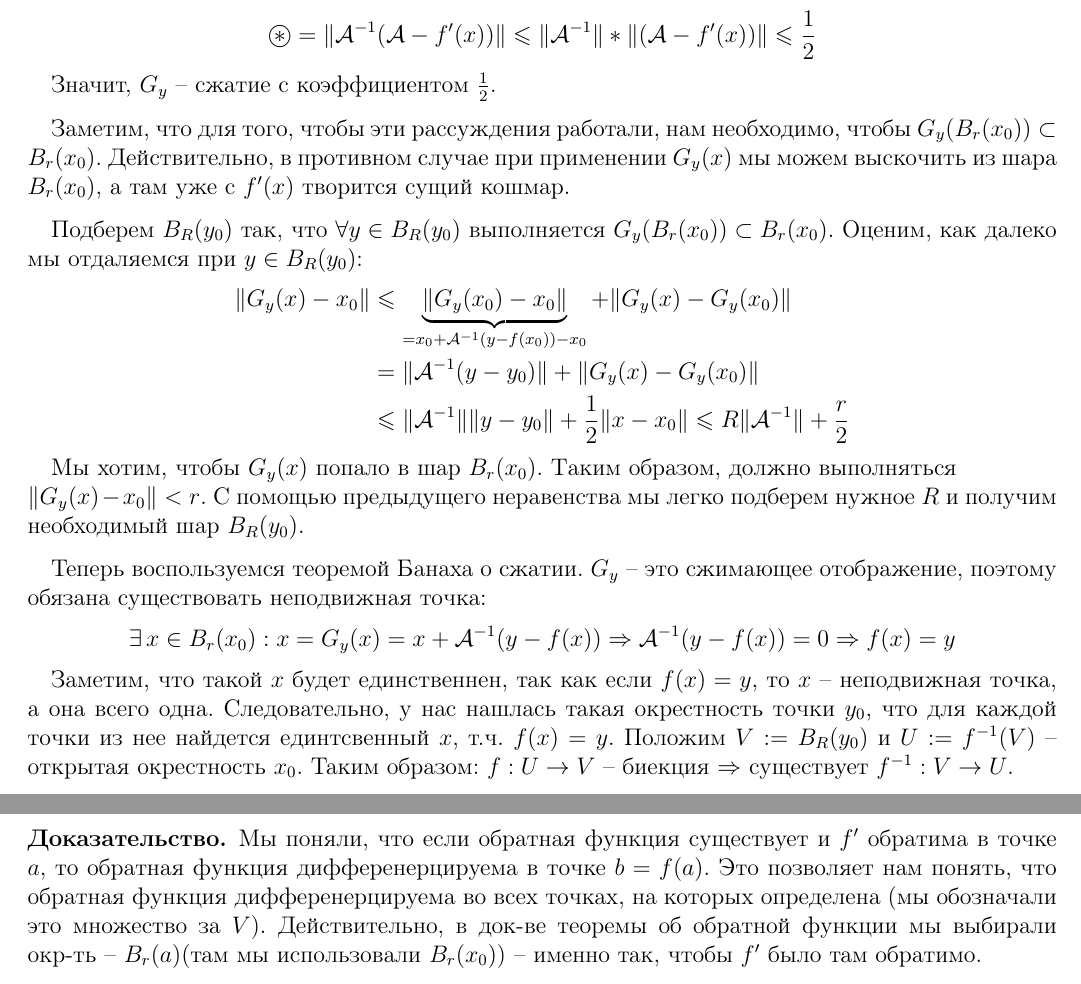
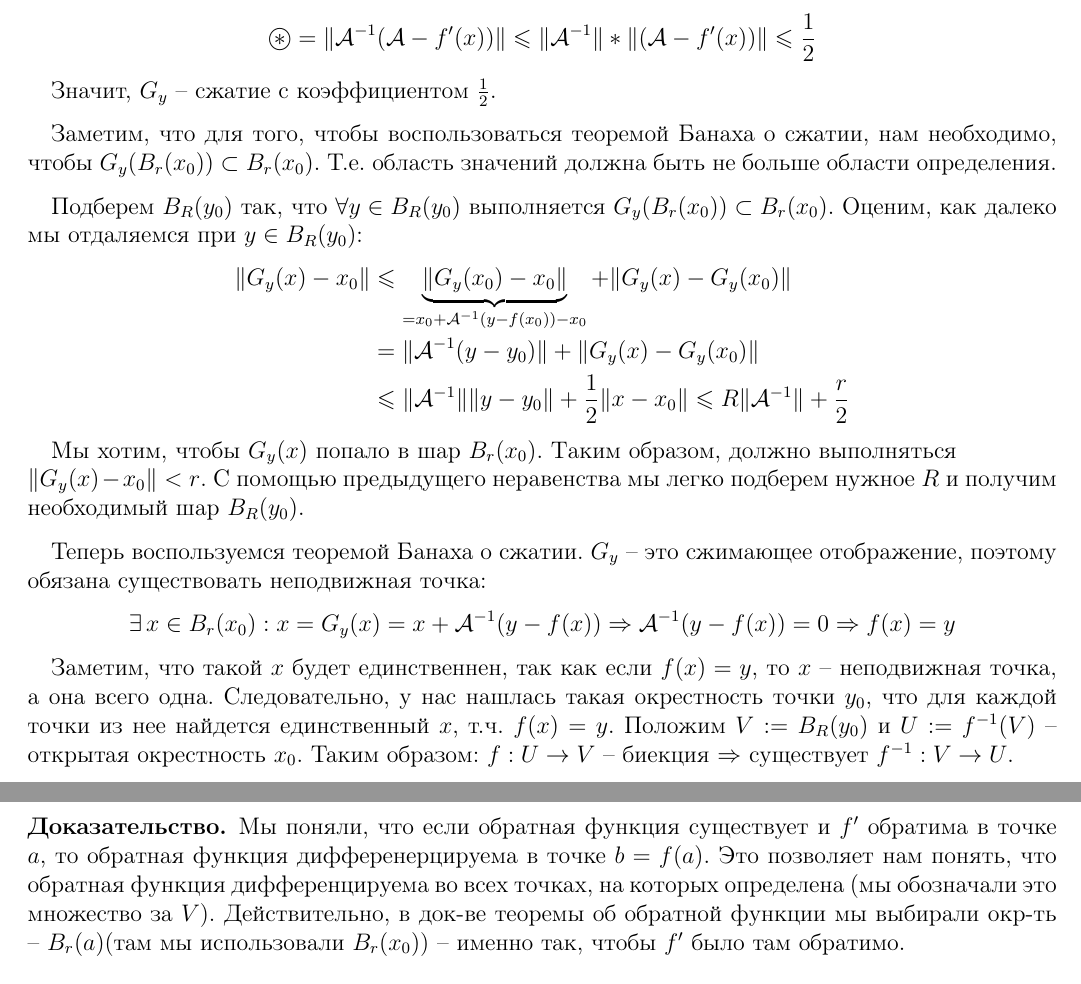
Before and after one commit to bot-mne-v-rot/math-analysis-1course-1.5sem, a LaTeX document (MatanColloc03.tex, which reads lectures/lecture12.tex): two parts of pages 102 and 104 of 105, joined at a grey line, cut so that both start at the same text. Compiled offline with pdfLaTeX.

Commit message:
Fixes of fixes

```diff
--- a/lectures/lecture12.tex
+++ b/lectures/lecture12.tex
@@ -437,8 +437,9 @@
     Продолжим оценивать норму производной: \[ \oast = \| \A^{-1}(\A - f'(x)) \| \leqslant \| \A^{-1} \| * \|(\A - f'(x)) \| \leqslant \frac{1}{2}  \]
     \quad Значит, $G_y$ -- сжатие с коэффициентом $\frac{1}{2}$.
 
-    \quad Заметим, что для того, чтобы эти рассуждения работали, нам необходимо, чтобы $G_y(B_r(x_0)) \subset B_r(x_0)$.
-    Действительно, в противном случае при применении $G_y(x)$ мы можем выскочить из шара $B_r(x_0)$, a там уже с $f'(x)$ творится сущий кошмар.
+    \quad Заметим, что для того, чтобы воспользоваться теоремой Банаха
+    о сжатии, нам необходимо, чтобы $G_y(B_r(x_0)) \subset B_r(x_0)$.
+    Т.е. область значений должна быть не больше области определения.
 
     \quad Подберем $B_R(y_0)$ так, что $\forall y \in B_R(y_0)$ выполняется $G_y(B_r(x_0)) \subset B_r(x_0)$.
     Оценим, как далеко мы отдаляемся при $y \in B_R(y_0)$:
@@ -455,7 +456,7 @@
     \quad Теперь воспользуемся теоремой Банаха о сжатии. $G_y$ -- это сжимающее отображение, поэтому обязана существовать неподвижная точка:
     \[ \exists \, x \in B_r(x_0) : x = G_y(x) = x + \A^{-1}(y - f(x)) \Rightarrow \A^{-1}(y - f(x)) = 0 \Rightarrow f(x) = y \]
     \quad Заметим, что такой $x$ будет единственнен, так как если $f(x) = y$, то $x$ -- неподвижная точка, а она всего одна.
-    Следовательно, у нас нашлась такая окрестность точки $y_0$, что для каждой точки из нее найдется единтсвенный $x$, т.ч. $f(x) = y$.
+    Следовательно, у нас нашлась такая окрестность точки $y_0$, что для каждой точки из нее найдется единственный $x$, т.ч. $f(x) = y$.
     Положим $V := B_R(y_0)$ и $U := f^{-1}(V)$ -- открытая окрестность $x_0$.
     Таким образом: $f: U \to V$ -- биекция $\Rightarrow$ существует $f^{-1}: V \to U$.
 
@@ -502,11 +503,11 @@
 \end{proof}
 
 \begin{follow}
-    В теореме об обратной функции $f^{-1}$ непрерывно дифференерцируема в точке $b$.
+    В теореме об обратной функции $f^{-1}$ непрерывно дифференцируема в точке $b$.
 \end{follow}
 \begin{proof}
     Мы поняли, что если обратная функция существует и $f'$ обратима в точке $a$, то обратная функция дифференерцируема в точке $b = f(a)$.
-    Это позволяет нам понять, что обратная функция дифференерцируема во всех точках, на которых определена (мы обозначали это множество за $V$).
+    Это позволяет нам понять, что обратная функция дифференцируема во всех точках, на которых определена (мы обозначали это множество за $V$).
     Действительно, в док-ве теоремы об обратной функции мы выбирали окр-ть -- $B_r(a)$(там мы использовали $B_r(x_0)$) -- именно так, чтобы $f'$ было там обратимо.
 
     \quad Осталось понять про непрерывность.
```
Also changed, not shown: lectures/lecture12.tex (16 more changed lines).
